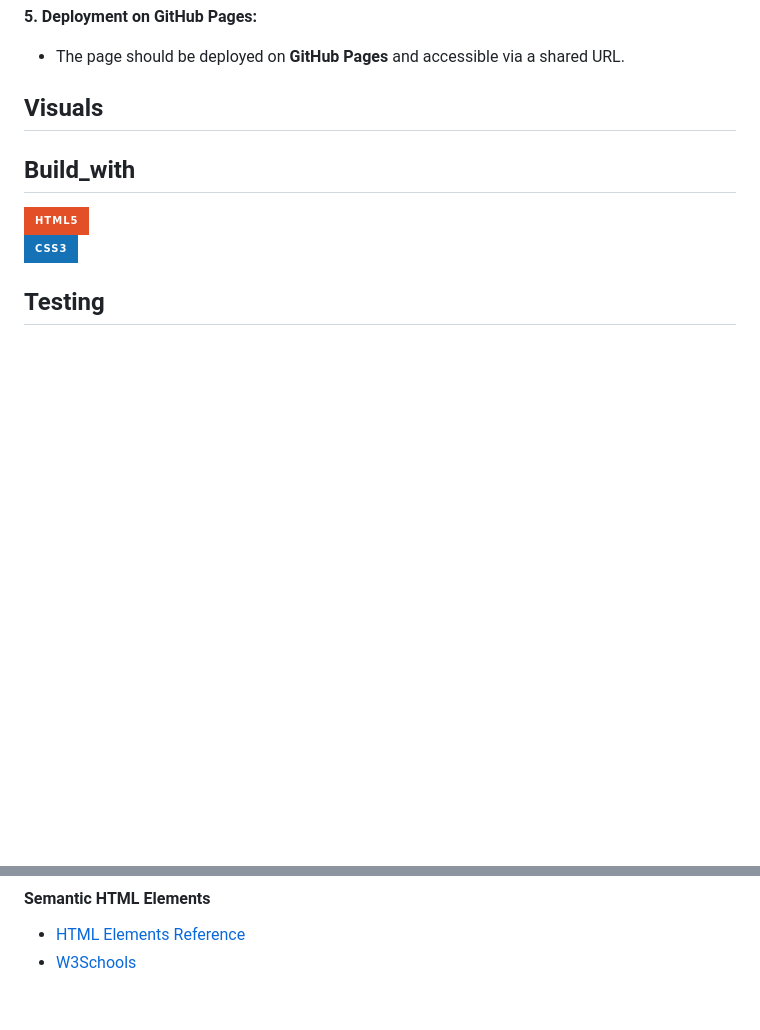
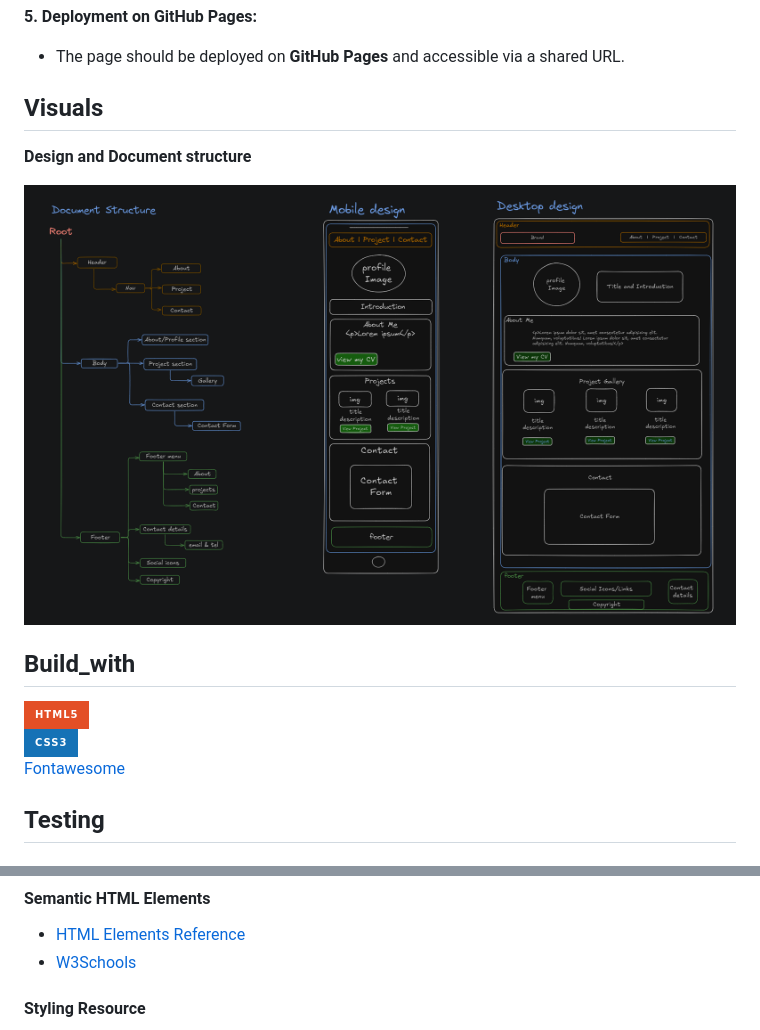
Before and after one commit to chari00/sbc-week1-assignment, a Markdown page: README.md, 2 parts joined by grey strips. GitHub-like rendering; badges without logos; blank space fills up the shorter version.

Commit message:
further update to readme file - add image to visual section, add fontawesome to build section, and add styling resources to the link section.

```diff
--- a/README.md
+++ b/README.md
@@ -54,11 +54,14 @@ This is the sbc challenge. The aim is to build and style a personal portfolio we
 
 ## Visuals
 
+**Design and Document structure**
 
+![Design and file structure](assets/images/design.png)
 
 ## Build_with
 
 ![HTML](https://img.shields.io/badge/HTML5-E34F26?style=for-the-badge&logo=html5&logoColor=white) <br> ![CSS3](https://img.shields.io/badge/CSS3-1572B6?style=for-the-badge&logo=css3&logoColor=white) <br>
+[Fontawesome](https://fontawesome.com/icons)
 
 ## Testing
 
@@ -75,4 +78,5 @@ This is the sbc challenge. The aim is to build and style a personal portfolio we
 - [HTML Elements Reference](https://developer.mozilla.org/en-US/docs/Web/HTML/Element)
 - [W3Schools](https://www.w3schools.com/html/html5_semantic_elements.asp)
 
+#### Styling Resource
 
```
Also changed, not shown: other parts of README.md (+2 -0 lines).
